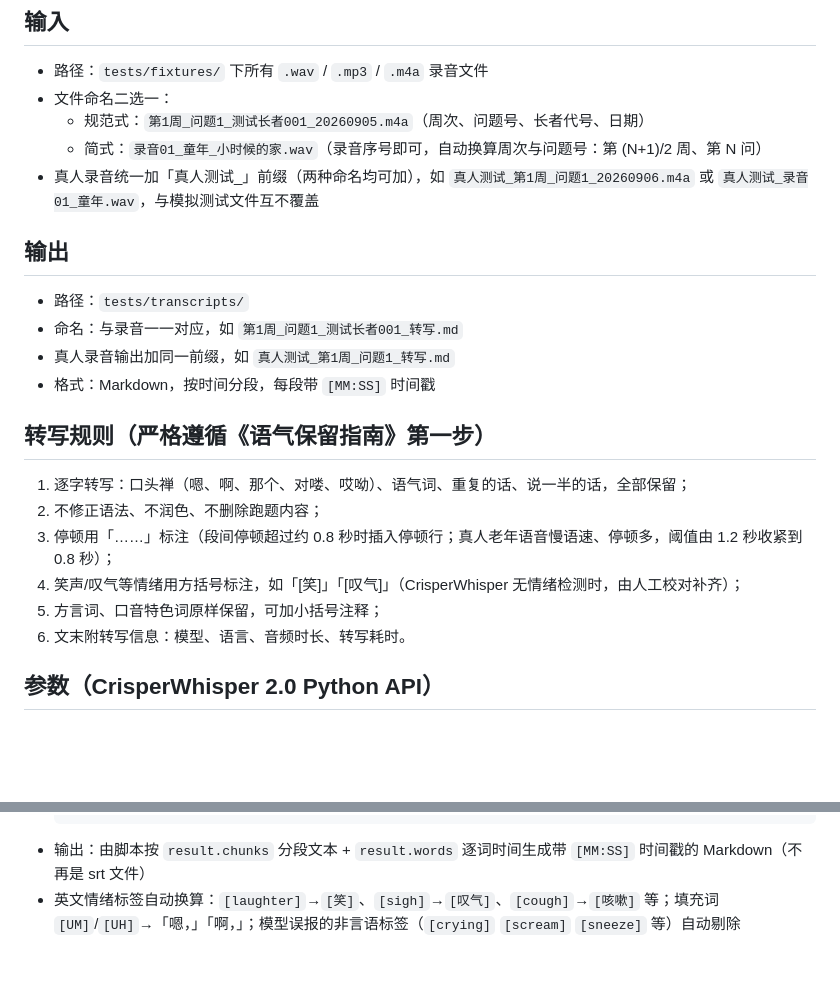
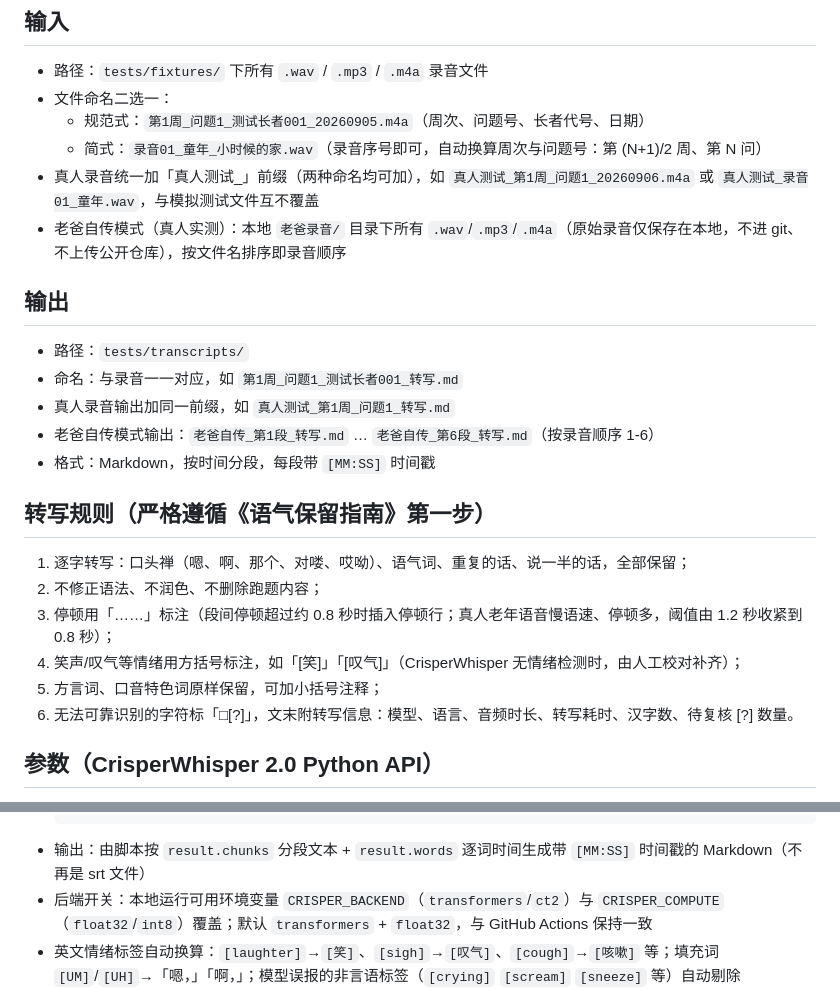
Before and after one commit to zhaihongxuan0113-design/ai-biography-system, a Markdown page: skills/audio-to-text.md, 2 parts joined by grey strips. Rendered like a GitHub page; blank space fills up the shorter version.

Commit message:
sync: skills/audio-to-text.md

````diff
--- a/skills/audio-to-text.md
+++ b/skills/audio-to-text.md
@@ -12,11 +12,13 @@
   - 规范式：`第1周_问题1_测试长者001_20260905.m4a`（周次、问题号、长者代号、日期）
   - 简式：`录音01_童年_小时候的家.wav`（录音序号即可，自动换算周次与问题号：第 (N+1)/2 周、第 N 问）
 - 真人录音统一加「真人测试_」前缀（两种命名均可加），如 `真人测试_第1周_问题1_20260906.m4a` 或 `真人测试_录音01_童年.wav`，与模拟测试文件互不覆盖
+- 老爸自传模式（真人实测）：本地 `老爸录音/` 目录下所有 `.wav`/`.mp3`/`.m4a`（原始录音仅保存在本地，不进 git、不上传公开仓库），按文件名排序即录音顺序
 
 ## 输出
 - 路径：`tests/transcripts/`
 - 命名：与录音一一对应，如 `第1周_问题1_测试长者001_转写.md`
 - 真人录音输出加同一前缀，如 `真人测试_第1周_问题1_转写.md`
+- 老爸自传模式输出：`老爸自传_第1段_转写.md` … `老爸自传_第6段_转写.md`（按录音顺序 1-6）
 - 格式：Markdown，按时间分段，每段带 `[MM:SS]` 时间戳
 
 ## 转写规则（严格遵循《语气保留指南》第一步）
@@ -25,7 +27,7 @@
 3. 停顿用「……」标注（段间停顿超过约 0.8 秒时插入停顿行；真人老年语音慢语速、停顿多，阈值由 1.2 秒收紧到 0.8 秒）；
 4. 笑声/叹气等情绪用方括号标注，如「[笑]」「[叹气]」（CrisperWhisper 无情绪检测时，由人工校对补齐）；
 5. 方言词、口音特色词原样保留，可加小括号注释；
-6. 文末附转写信息：模型、语言、音频时长、转写耗时。
+6. 无法可靠识别的字符标「□[?]」，文末附转写信息：模型、语言、音频时长、转写耗时、汉字数、待复核 [?] 数量。
 
 ## 参数（CrisperWhisper 2.0 Python API）
 - **真人语音参数优化（v4）**：
@@ -49,6 +51,7 @@
   # result.duration：音频时长；result.processing_time：模型处理耗时
   ```
 - 输出：由脚本按 `result.chunks` 分段文本 + `result.words` 逐词时间生成带 `[MM:SS]` 时间戳的 Markdown（不再是 srt 文件）
+- 后端开关：本地运行可用环境变量 `CRISPER_BACKEND`（`transformers`/`ct2`）与 `CRISPER_COMPUTE`（`float32`/`int8`）覆盖；默认 `transformers` + `float32`，与 GitHub Actions 保持一致
 - 英文情绪标签自动换算：`[laughter]`→`[笑]`、`[sigh]`→`[叹气]`、`[cough]`→`[咳嗽]` 等；填充词 `[UM]`/`[UH]`→「嗯，」「啊，」；模型误报的非言语标签（`[crying]` `[scream]` `[sneeze]` 等）自动剔除
 - 正文取 continuation 分段的 `result.chunks[].text`；`result.words` 仅用于行首时间戳与停顿（>0.8 秒补「……」）标注
 - v3 修正（内测排障结论）：Whisper small 对生僻字按 UTF-8 字节级 token 解码，偶发字节不完整产生 U+FFFD，清洗时替换为「□」并在文末标注数量；空格分隔的连续语气词（如「啊， 啊， 啊，」）自动合并为一次；时间戳恢复 `[MM:SS]` 方括号格式
````
